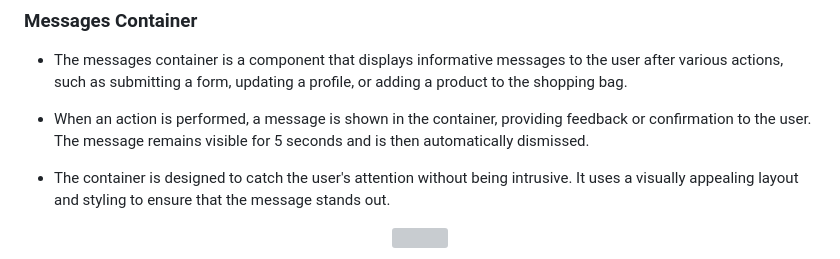
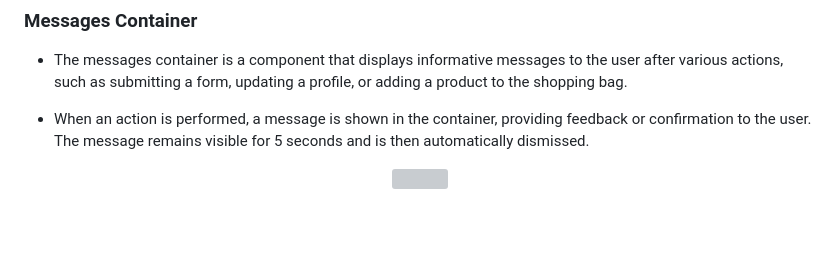
Before and after one commit to MichalPokojny/CI_project_5_bartender_box, a Markdown page: FEATURES.md, the part around the change. Drawn GitHub-style; blank space fills up the shorter version; grey boxes are pictures that could not be loaded.

```diff
--- a/FEATURES.md
+++ b/FEATURES.md
@@ -208,8 +208,6 @@ Profile
 
 * When an action is performed, a message is shown in the container, providing feedback or confirmation to the user. The message remains visible for 5 seconds and is then automatically dismissed.
 
-* The container is designed to catch the user's attention without being intrusive. It uses a visually appealing layout and styling to ensure that the message stands out.
-
 <p align="center">
 <img src="./assets/features/message_success.jpg">
 </p>
```
Also changed, not shown: README.md (+1 -1 lines), assets/readme/database_diagram.jpg (added), 1 other file.
